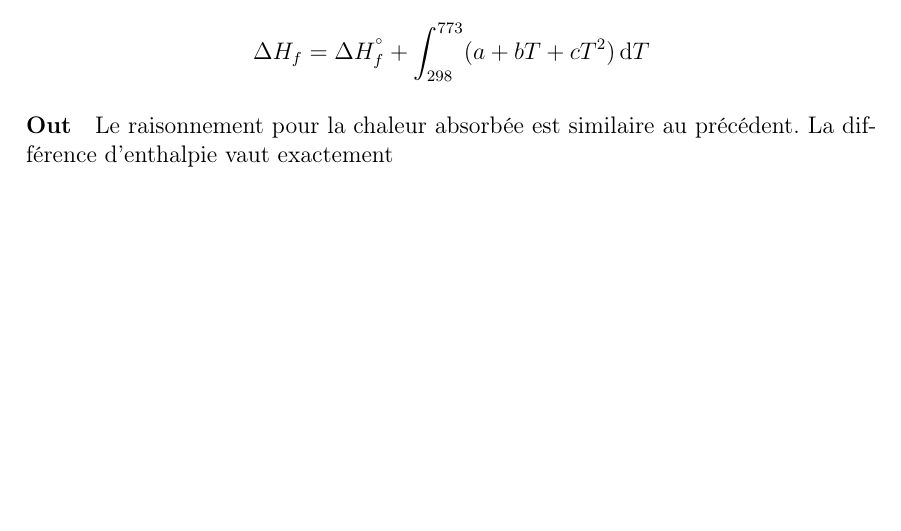
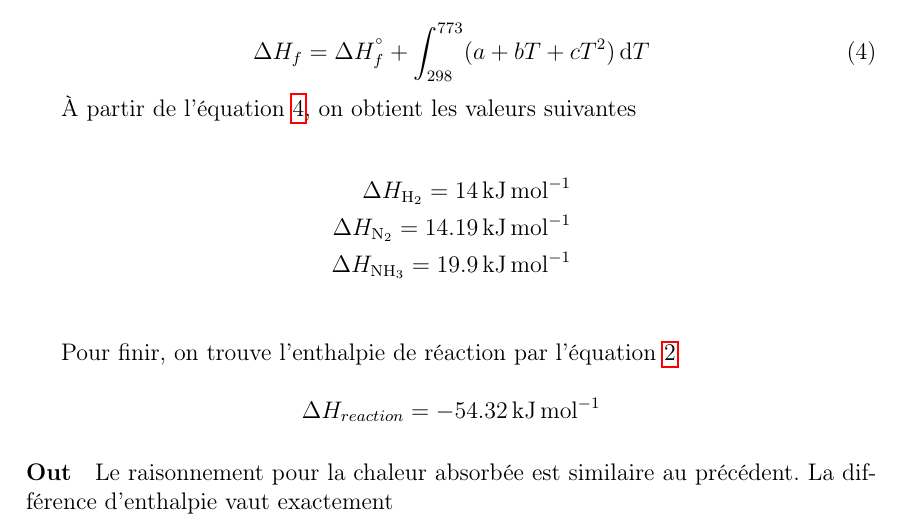
Before and after one commit to jdewasseige/projet-1225, a LaTeX document (rapport1.tex): part of page 2 of 2, cut so that both start at the same text, the shorter picture padded with empty space. Compiled offline with pdfLaTeX.

Commit message:
add values in bilan matiere

```diff
--- a/rapport1.tex
+++ b/rapport1.tex
@@ -81,17 +81,32 @@ et des capacités calorifiques molaires ($C_p$), gr\^ace
 nous ne pouvons pas considérer que $C_p$ est constant.
 On sait que $C_p$ varie en fonction de la température
 selon une fonction $a + b T + c T^2$,
-où $a$, $b$ et $c$ sont des constantes
-\footnote{\url{http://www.edu.upmc.fr/
+où $a$, $b$ et $c$ sont des constantes\footnote{\url{http://www.edu.upmc.fr/
 chimie/lc101-202-301/communs/public/capcalo.htm}}.
 
 Nous pouvons à présent calculer les enthalpies
 de formation à $500 \si{\degreeCelsius}$
 
-\begin{equation*}
+\begin{equation}
 	\Delta H_f = \Delta H_{f}^{\si{\degree}} +
 	\int_{298}^{773} (a + b T + c T^2) \, \mathrm{d}T
-\end{equation*}
+	\label{eq:enthalpie_500C}
+\end{equation}
+
+À partir de l'équation \ref{eq:enthalpie_500C},
+on obtient les valeurs suivantes
+
+\begin{align*}
+	\Delta H_{\ce{H2}} = 14 \, \si{\kilo\joule\per\mole} \\
+	\Delta H_{\ce{N2}} = 14.19 \, \si{\kilo\joule\per\mole} \\
+	\Delta H_{\ce{NH3}} = 19.9 \, \si{\kilo\joule\per\mole} \\
+\end{align*}
+
+Pour finir, on trouve l'enthalpie de réaction par l'équation \ref{eq:enthalpie_reaction}
+
+\[
+	\Delta H_{reaction} = -54.32 \, \si{\kilo\joule\per\mole}
+\]
 
 \paragraph{Out}
 
```
